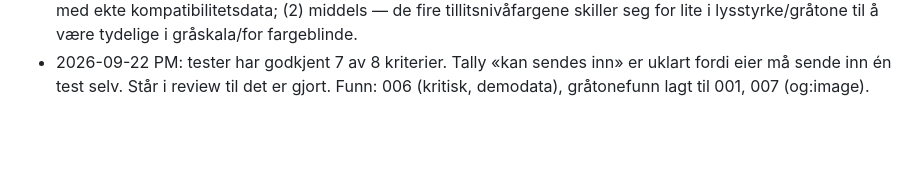
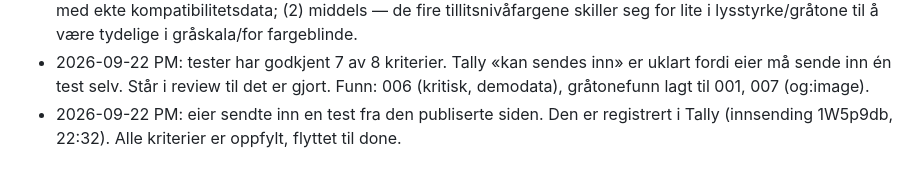
Before and after one commit to richardkarlsen/baksetet, a Markdown page: board/done/004-deploy-github-pages.md, the part around one of its changes. Drawn GitHub-style; blank space fills up the shorter version.

Commit message:
Board: 004 ferdig
Co-Authored-By: Claude Opus 5.5 <noreply@anthropic.com>

```diff
--- a/board/review/004-deploy-github-pages.md
+++ b/board/done/004-deploy-github-pages.md
@@ -77,3 +77,4 @@ Eget domene og DNS. Se oppgave 005.
 - 2026-09-22 PM: tester har godkjent 7 av 8 kriterier. Tally «kan sendes inn» er uklart
   fordi eier må sende inn én test selv. Står i review til det er gjort.
   Funn: 006 (kritisk, demodata), gråtonefunn lagt til 001, 007 (og:image).
+- 2026-09-22 PM: eier sendte inn en test fra den publiserte siden. Den er registrert i Tally (innsending 1W5p9db, 22:32). Alle kriterier er oppfylt, flyttet til done.
```
Also changed, not shown: other parts of board/done/004-deploy-github-pages.md (+8 -8 lines).
